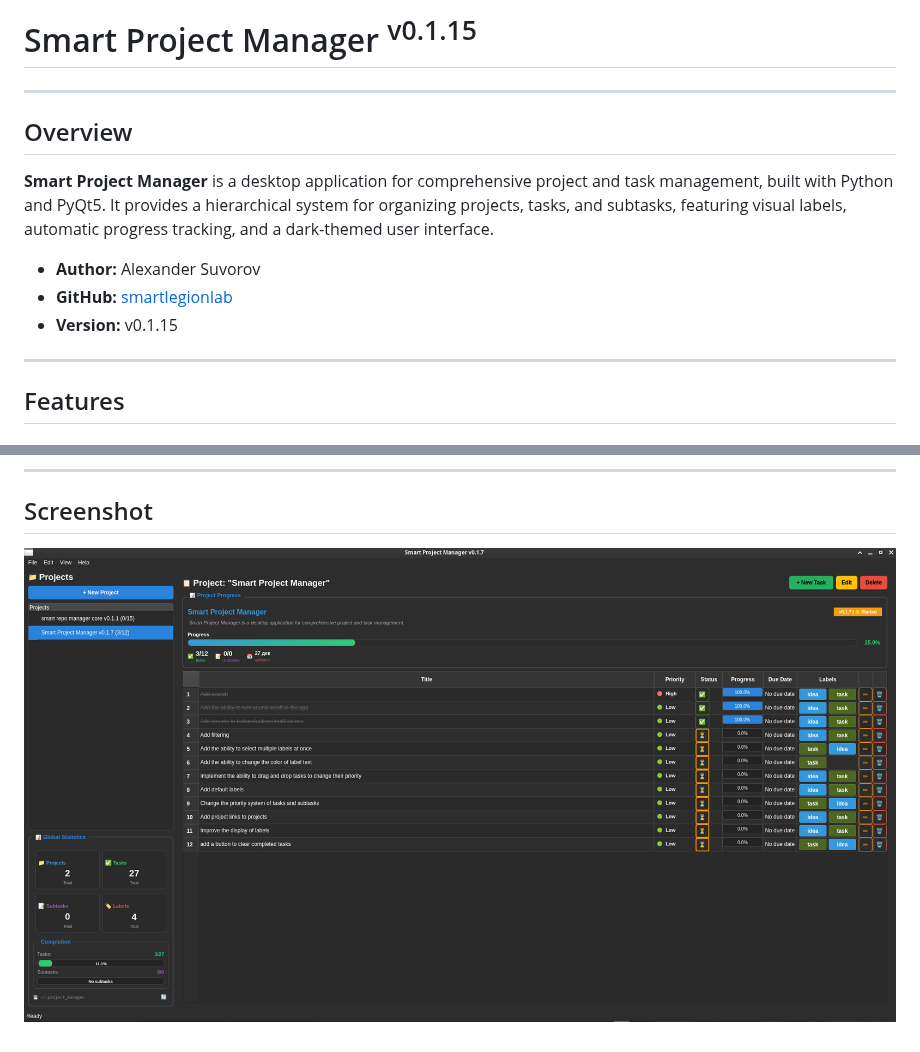
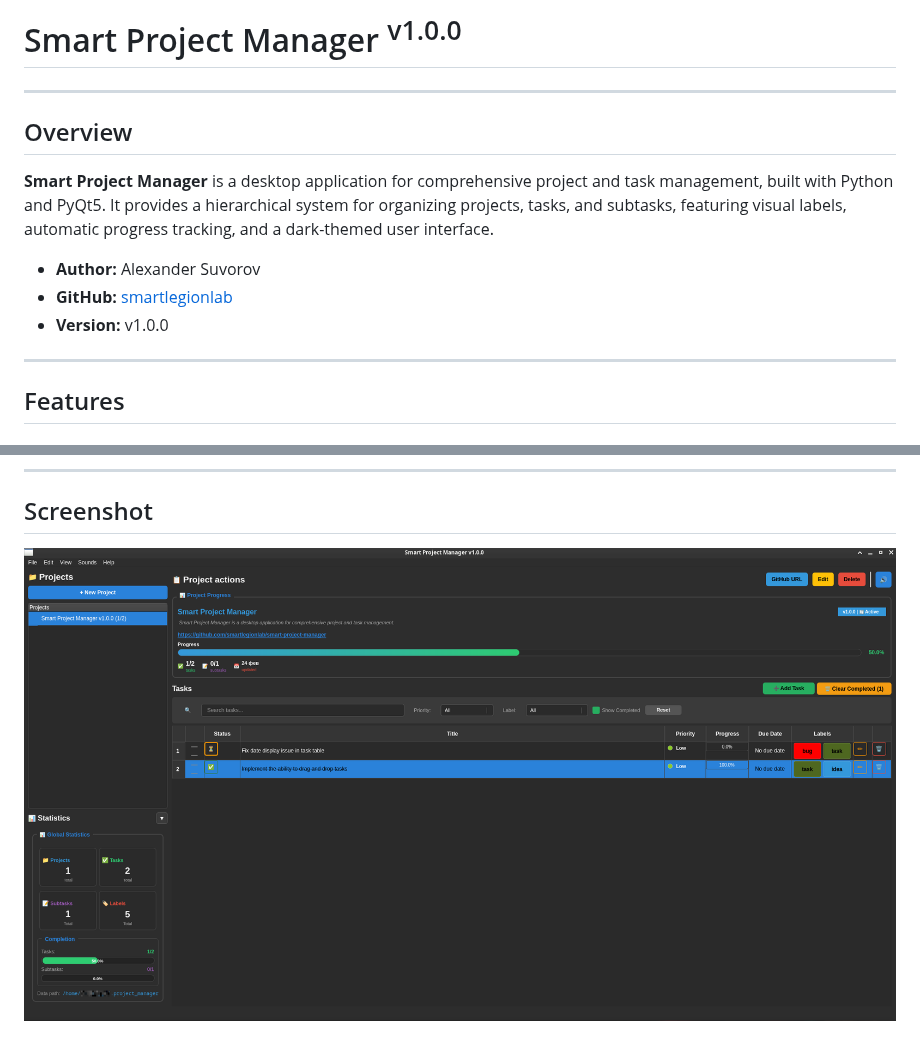
Before and after one commit to smartlegionlab/smart-project-manager, a Markdown page: README.md, 2 parts joined by grey strips. Drawn GitHub-style; pictures changed too: data/images/smart-project-manager.png.

```diff
--- a/README.md
+++ b/README.md
@@ -1,4 +1,4 @@
-# Smart Project Manager <sup>v0.1.15</sup>
+# Smart Project Manager <sup>v1.0.0</sup>
 
 ---
 
@@ -10,7 +10,7 @@ tasks, and subtasks, featuring visual labels, automatic progress tracking, and a
 
 *   **Author:** Alexander Suvorov
 *   **GitHub:** [smartlegionlab](https://github.com/smartlegionlab)
-*   **Version:** v0.1.15
+*   **Version:** v1.0.0
 
 ---
 
```
Also changed, not shown: 2 other files.
